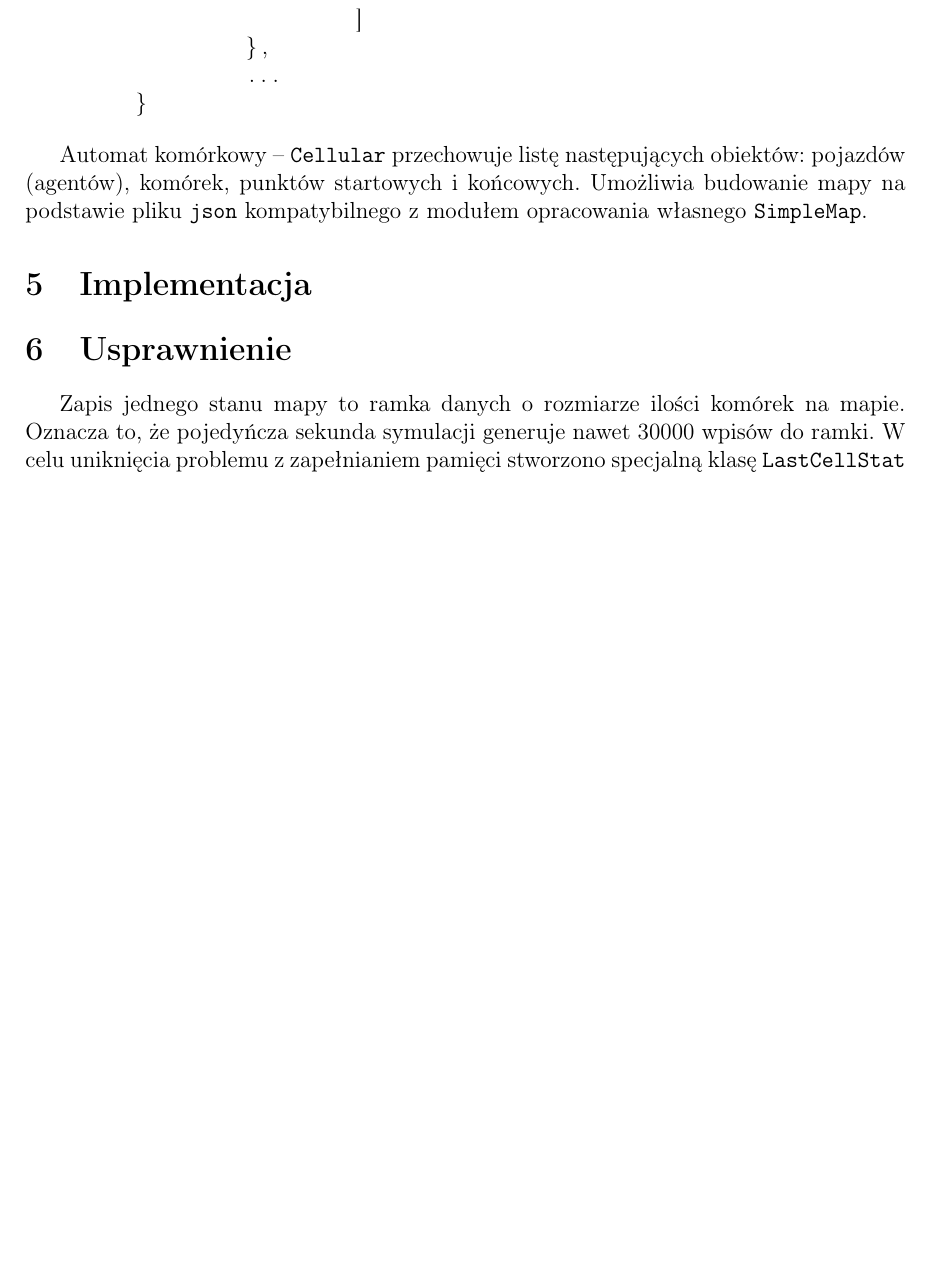
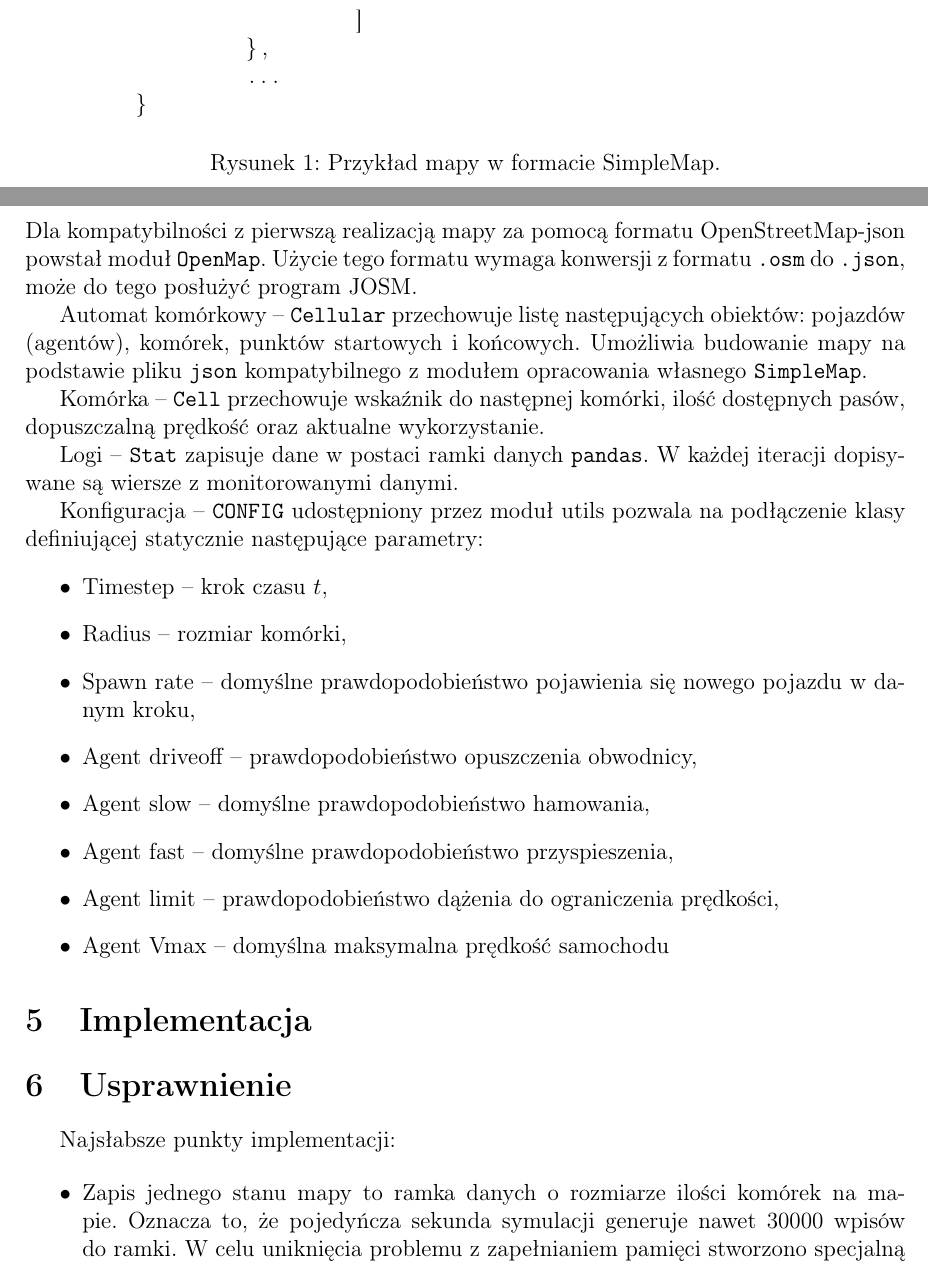
Before and after one commit to TrafficSimulationAGH/Krakow, a LaTeX document (doc/documentation.tex): part of page 3 of 5 before the commit and two parts of pages 3 and 4 of 6 after it, the two joined at a grey line, cut so that both start at the same text, the shorter picture padded with empty space. Compiled offline with pdfLaTeX.

Commit message:
Data Structures section

```diff
--- a/doc/documentation.tex
+++ b/doc/documentation.tex
@@ -93,4 +101,5 @@
     \begin{center}
+	    \begin{figure}[ht]
 	    	\begin{lstlisting}
 	{
 		"nazwa wjazdu;nazwa zjazdu": {
@@ -104,16 +113,38 @@
 		...
 	}
 	    	\end{lstlisting}
+	    	\caption{Przykład mapy w formacie SimpleMap.}
+	    \end{figure}
     \end{center}
+	Dla kompatybilności z pierwszą realizacją mapy za pomocą formatu OpenStreetMap-json powstał moduł \texttt{OpenMap}. Użycie tego formatu wymaga konwersji z formatu \texttt{.osm} do \texttt{.json}, może do tego posłużyć program JOSM.
 
     Automat komórkowy -- \texttt{Cellular} przechowuje listę następujących obiektów: pojazdów (agentów), komórek, punktów startowych i końcowych.
     Umożliwia budowanie mapy na podstawie pliku \texttt{json} kompatybilnego z modułem opracowania własnego \texttt{SimpleMap}.
+
+    Komórka -- \texttt{Cell} przechowuje wskaźnik do następnej komórki, ilość dostępnych pasów, dopuszczalną prędkość oraz aktualne wykorzystanie.
+
+    Logi -- \texttt{Stat} zapisuje dane w postaci ramki danych \texttt{pandas}. W każdej iteracji dopisywane są wiersze z monitorowanymi danymi.
+
+    Konfiguracja -- \texttt{CONFIG} udostępniony przez moduł utils pozwala na podłączenie klasy definiującej statycznie następujące parametry:
+    \begin{itemize}
+    	\item Timestep -- krok czasu $t$,
+    	\item Radius -- rozmiar komórki,
+    	\item Spawn rate -- domyślne prawdopodobieństwo pojawienia się nowego pojazdu w danym kroku,
+    	\item Agent driveoff -- prawdopodobieństwo opuszczenia obwodnicy,
+    	\item Agent slow -- domyślne prawdopodobieństwo hamowania,
+    	\item Agent fast -- domyślne prawdopodobieństwo przyspieszenia,
+    	\item Agent limit -- prawdopodobieństwo dążenia do ograniczenia prędkości,
+    	\item Agent Vmax -- domyślna maksymalna prędkość samochodu
+    \end{itemize}
 
     \section{Implementacja}
     % Wytłumaczenie rozwiązania problemu
 
     \section{Usprawnienie}
     % Słabe punkty implementacji, co działa za wolno lub niestabilnie
-    Zapis jednego stanu mapy to ramka danych o rozmiarze ilości komórek na mapie. Oznacza to, że pojedyńcza sekunda symulacji generuje nawet 30000 wpisów do ramki. W celu uniknięcia problemu z zapełnianiem pamięci stworzono specjalną klasę \texttt{LastCellStat} przechowującą określoną ilość stanów wstecz.
+    Najsłabsze punkty implementacji:
+
+    \begin{itemize}
+    	\item Zapis jednego stanu mapy to ramka danych o rozmiarze ilości komórek na mapie. Oznacza to, że pojedyńcza sekunda symulacji generuje nawet 30000 wpisów do ramki. W celu uniknięcia problemu z zapełnianiem pamięci stworzono specjalną klasę \texttt{LastCellStat} przechowującą określoną ilość stanów wstecz.
     	Lepszym rozwiązeniem może być zapis logów bezpośrednio do pliku.
 
```
Also changed, not shown: doc/documentation.pdf, doc/documentation.tex (24 more changed lines). Lines whose indentation alone changed are shown as unchanged.
